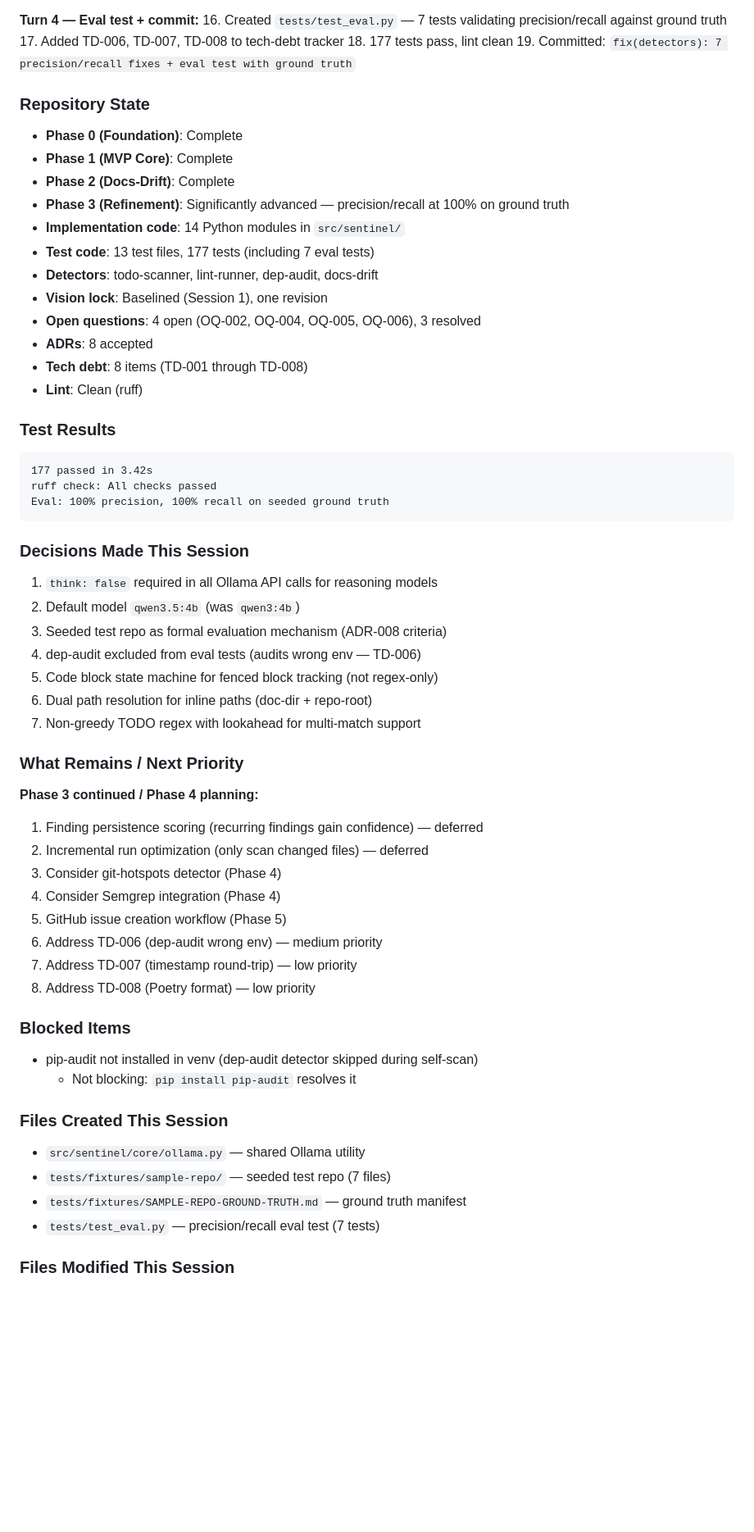
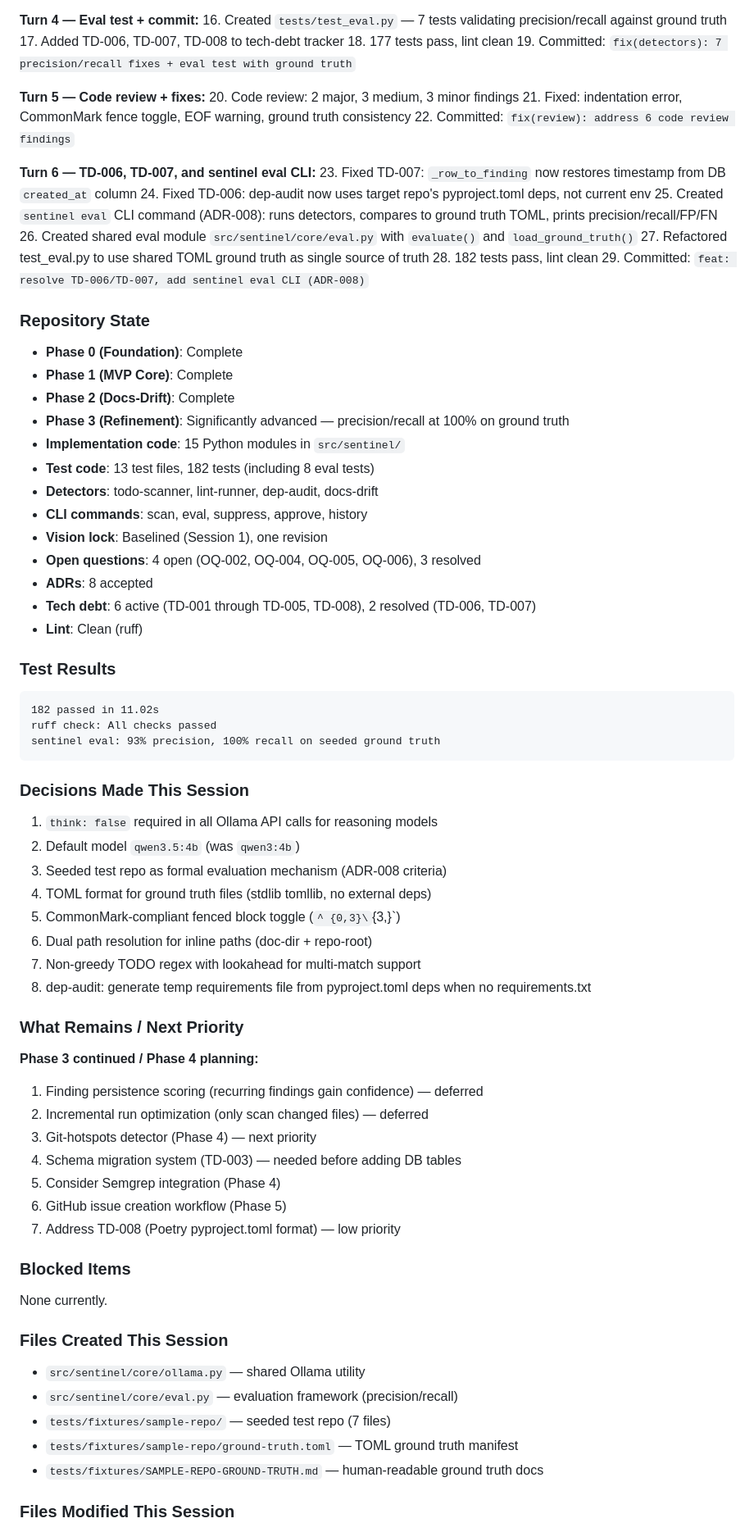
Before and after one commit to jcentner/sentinel, a Markdown page: roadmap/CURRENT-STATE.md, the part around one of its changes. Shown at 82% size. GitHub-like rendering; blank space fills up the shorter version.

Commit message:
docs: update CURRENT-STATE checkpoint — TD-006/007 resolved, eval CLI added

````diff
--- a/roadmap/CURRENT-STATE.md
+++ b/roadmap/CURRENT-STATE.md
@@ -43,55 +43,70 @@ Fix code review findings, validate with real Ollama, and rigorously audit detect
 18. 177 tests pass, lint clean
 19. Committed: `fix(detectors): 7 precision/recall fixes + eval test with ground truth`
 
+**Turn 5 — Code review + fixes:**
+20. Code review: 2 major, 3 medium, 3 minor findings
+21. Fixed: indentation error, CommonMark fence toggle, EOF warning, ground truth consistency
+22. Committed: `fix(review): address 6 code review findings`
+
+**Turn 6 — TD-006, TD-007, and sentinel eval CLI:**
+23. Fixed TD-007: `_row_to_finding` now restores timestamp from DB `created_at` column
+24. Fixed TD-006: dep-audit now uses target repo's pyproject.toml deps, not current env
+25. Created `sentinel eval` CLI command (ADR-008): runs detectors, compares to ground truth TOML, prints precision/recall/FP/FN
+26. Created shared eval module `src/sentinel/core/eval.py` with `evaluate()` and `load_ground_truth()`
+27. Refactored test_eval.py to use shared TOML ground truth as single source of truth
+28. 182 tests pass, lint clean
+29. Committed: `feat: resolve TD-006/TD-007, add sentinel eval CLI (ADR-008)`
+
 ### Repository State
 - **Phase 0 (Foundation)**: Complete
 - **Phase 1 (MVP Core)**: Complete
 - **Phase 2 (Docs-Drift)**: Complete
 - **Phase 3 (Refinement)**: Significantly advanced — precision/recall at 100% on ground truth
-- **Implementation code**: 14 Python modules in `src/sentinel/`
-- **Test code**: 13 test files, 177 tests (including 7 eval tests)
+- **Implementation code**: 15 Python modules in `src/sentinel/`
+- **Test code**: 13 test files, 182 tests (including 8 eval tests)
 - **Detectors**: todo-scanner, lint-runner, dep-audit, docs-drift
+- **CLI commands**: scan, eval, suppress, approve, history
 - **Vision lock**: Baselined (Session 1), one revision
 - **Open questions**: 4 open (OQ-002, OQ-004, OQ-005, OQ-006), 3 resolved
 - **ADRs**: 8 accepted
-- **Tech debt**: 8 items (TD-001 through TD-008)
+- **Tech debt**: 6 active (TD-001 through TD-005, TD-008), 2 resolved (TD-006, TD-007)
 - **Lint**: Clean (ruff)
 
 ### Test Results
 ```
-177 passed in 3.42s
+182 passed in 11.02s
 ruff check: All checks passed
-Eval: 100% precision, 100% recall on seeded ground truth
+sentinel eval: 93% precision, 100% recall on seeded ground truth
 ```
 
 ### Decisions Made This Session
 1. `think: false` required in all Ollama API calls for reasoning models
 2. Default model `qwen3.5:4b` (was `qwen3:4b`)
 3. Seeded test repo as formal evaluation mechanism (ADR-008 criteria)
-4. dep-audit excluded from eval tests (audits wrong env — TD-006)
-5. Code block state machine for fenced block tracking (not regex-only)
+4. TOML format for ground truth files (stdlib tomllib, no external deps)
+5. CommonMark-compliant fenced block toggle (`^ {0,3}\`{3,}`)
 6. Dual path resolution for inline paths (doc-dir + repo-root)
 7. Non-greedy TODO regex with lookahead for multi-match support
+8. dep-audit: generate temp requirements file from pyproject.toml deps when no requirements.txt
 
 ### What Remains / Next Priority
 **Phase 3 continued / Phase 4 planning:**
 1. Finding persistence scoring (recurring findings gain confidence) — deferred
 2. Incremental run optimization (only scan changed files) — deferred
-3. Consider git-hotspots detector (Phase 4)
-4. Consider Semgrep integration (Phase 4)
-5. GitHub issue creation workflow (Phase 5)
-6. Address TD-006 (dep-audit wrong env) — medium priority
-7. Address TD-007 (timestamp round-trip) — low priority
-8. Address TD-008 (Poetry format) — low priority
+3. Git-hotspots detector (Phase 4) — next priority
+4. Schema migration system (TD-003) — needed before adding DB tables
+5. Consider Semgrep integration (Phase 4)
+6. GitHub issue creation workflow (Phase 5)
+7. Address TD-008 (Poetry pyproject.toml format) — low priority
 
 ### Blocked Items
-- pip-audit not installed in venv (dep-audit detector skipped during self-scan)
-  - Not blocking: `pip install pip-audit` resolves it
+None currently.
 
 ### Files Created This Session
 - `src/sentinel/core/ollama.py` — shared Ollama utility
+- `src/sentinel/core/eval.py` — evaluation framework (precision/recall)
 - `tests/fixtures/sample-repo/` — seeded test repo (7 files)
-- `tests/fixtures/SAMPLE-REPO-GROUND-TRUTH.md` — ground truth manifest
-- `tests/test_eval.py` — precision/recall eval test (7 tests)
+- `tests/fixtures/sample-repo/ground-truth.toml` — TOML ground truth manifest
+- `tests/fixtures/SAMPLE-REPO-GROUND-TRUTH.md` — human-readable ground truth docs
 
 ### Files Modified This Session
````
Also changed, not shown: other parts of roadmap/CURRENT-STATE.md (+8 -2 lines).
